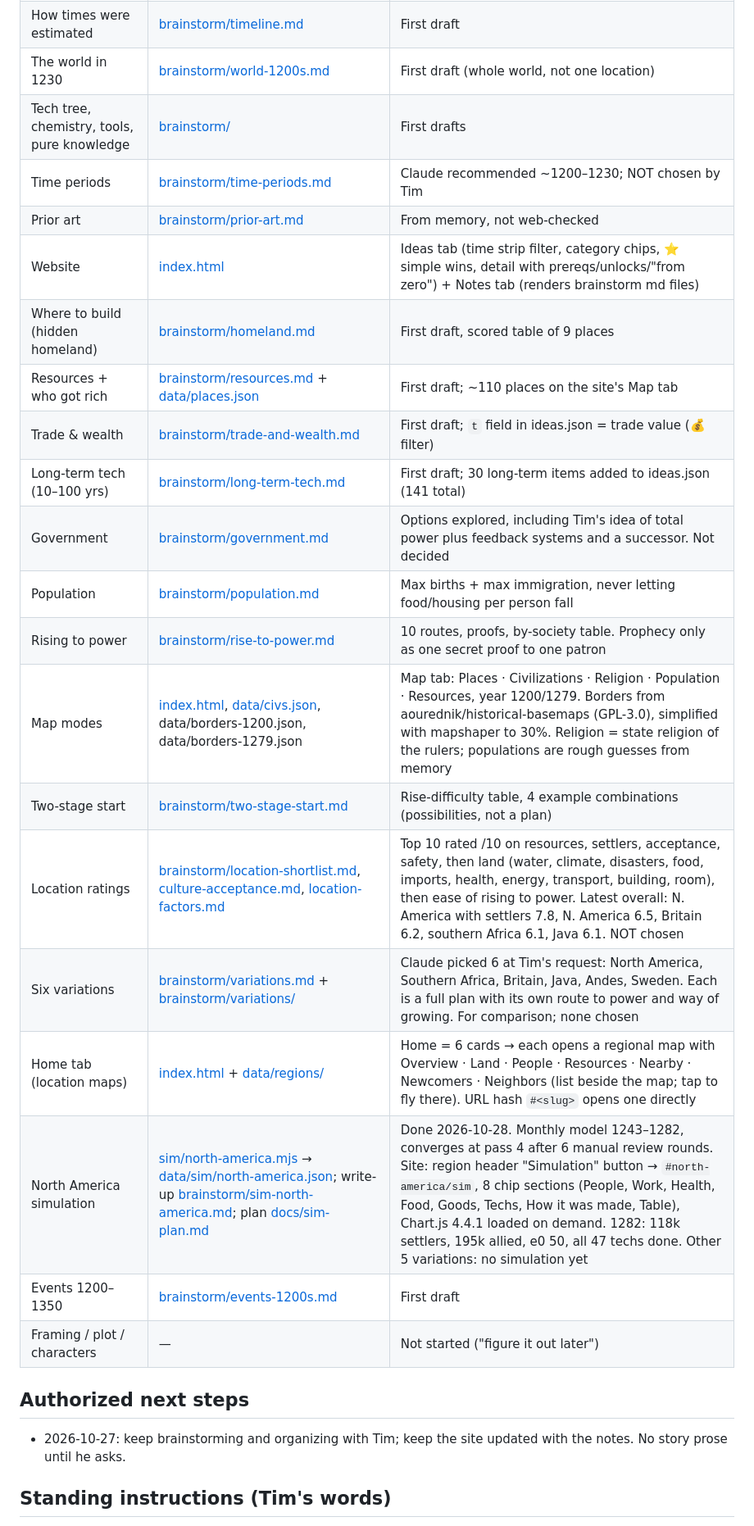
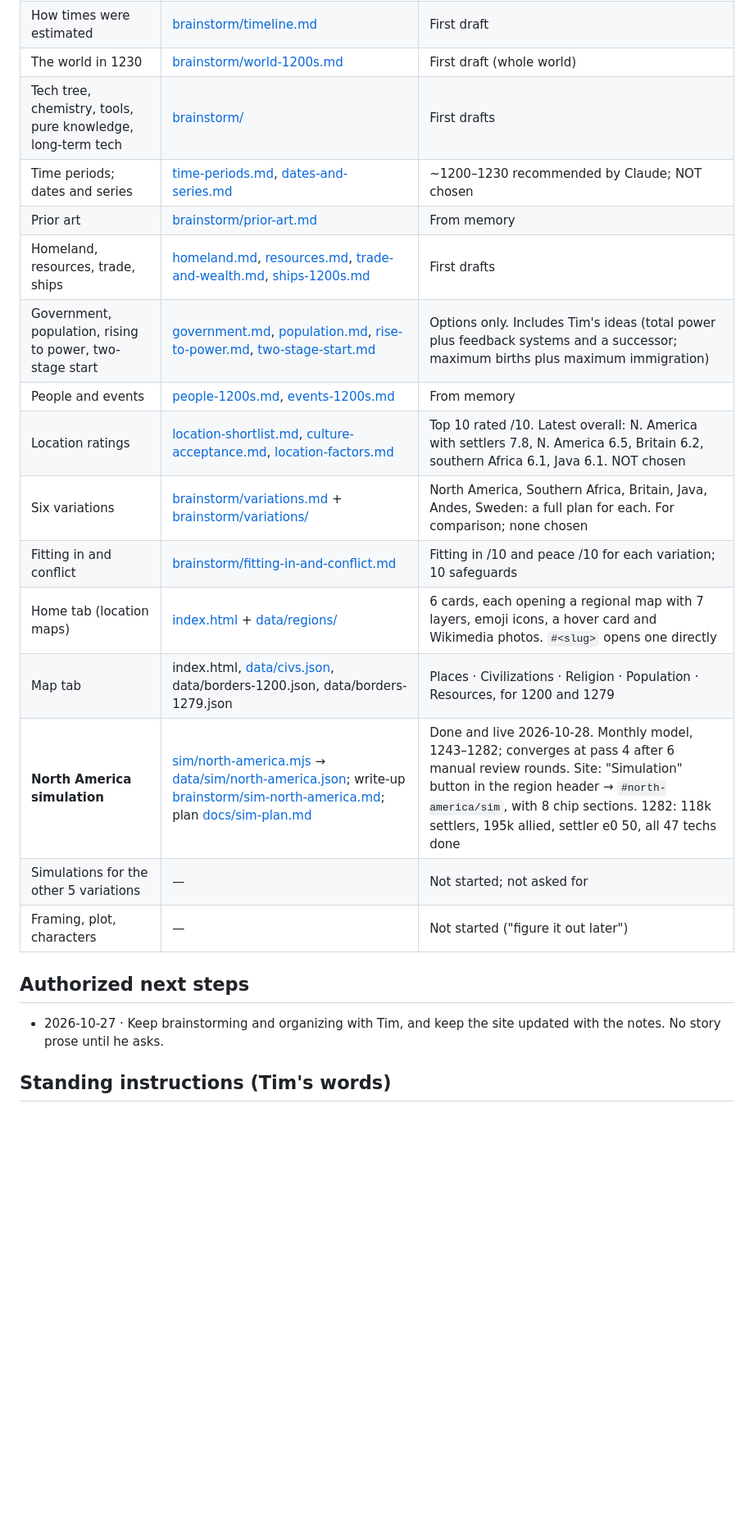
Before and after one commit to TimothyHadfield/alternate-history-story, a Markdown page: progress.md, the part around one of its changes. Shown at 82% size. Rendered like a GitHub page; blank space fills up the shorter version.

```diff
--- a/progress.md
+++ b/progress.md
@@ -19,26 +30,21 @@ Possibilities raised so far (none chosen): a hidden homeland; southern Africa, J
 | How times were estimated | [brainstorm/timeline.md](brainstorm/timeline.md) | First draft |
-| The world in 1230 | [brainstorm/world-1200s.md](brainstorm/world-1200s.md) | First draft (whole world, not one location) |
-| Tech tree, chemistry, tools, pure knowledge | [brainstorm/](brainstorm/) | First drafts |
-| Time periods | [brainstorm/time-periods.md](brainstorm/time-periods.md) | Claude recommended ~1200–1230; NOT chosen by Tim |
-| Prior art | [brainstorm/prior-art.md](brainstorm/prior-art.md) | From memory, not web-checked |
-| Website | [index.html](index.html) | Ideas tab (time strip filter, category chips, ⭐ simple wins, detail with prereqs/unlocks/"from zero") + Notes tab (renders brainstorm md files) |
-| Where to build (hidden homeland) | [brainstorm/homeland.md](brainstorm/homeland.md) | First draft, scored table of 9 places |
-| Resources + who got rich | [brainstorm/resources.md](brainstorm/resources.md) + [data/places.json](data/places.json) | First draft; ~110 places on the site's Map tab |
-| Trade & wealth | [brainstorm/trade-and-wealth.md](brainstorm/trade-and-wealth.md) | First draft; `t` field in ideas.json = trade value (💰 filter) |
-| Long-term tech (10–100 yrs) | [brainstorm/long-term-tech.md](brainstorm/long-term-tech.md) | First draft; 30 long-term items added to ideas.json (141 total) |
-| Government | [brainstorm/government.md](brainstorm/government.md) | Options explored, including Tim's idea of total power plus feedback systems and a successor. Not decided |
-| Population | [brainstorm/population.md](brainstorm/population.md) | Max births + max immigration, never letting food/housing per person fall |
-| Rising to power | [brainstorm/rise-to-power.md](brainstorm/rise-to-power.md) | 10 routes, proofs, by-society table. Prophecy only as one secret proof to one patron |
-| Map modes | [index.html](index.html), [data/civs.json](data/civs.json), data/borders-1200.json, data/borders-1279.json | Map tab: Places · Civilizations · Religion · Population · Resources, year 1200/1279. Borders from aourednik/historical-basemaps (GPL-3.0), simplified with mapshaper to 30%. Religion = state religion of the rulers; populations are rough guesses from memory |
-| Two-stage start | [brainstorm/two-stage-start.md](brainstorm/two-stage-start.md) | Rise-difficulty table, 4 example combinations (possibilities, not a plan) |
-| Location ratings | [brainstorm/location-shortlist.md](brainstorm/location-shortlist.md), [culture-acceptance.md](brainstorm/culture-acceptance.md), [location-factors.md](brainstorm/location-factors.md) | Top 10 rated /10 on resources, settlers, acceptance, safety, then land (water, climate, disasters, food, imports, health, energy, transport, building, room), then ease of rising to power. Latest overall: N. America with settlers 7.8, N. America 6.5, Britain 6.2, southern Africa 6.1, Java 6.1. NOT chosen |
-| Six variations | [brainstorm/variations.md](brainstorm/variations.md) + [brainstorm/variations/](brainstorm/variations/) | Claude picked 6 at Tim's request: North America, Southern Africa, Britain, Java, Andes, Sweden. Each is a full plan with its own route to power and way of growing. For comparison; none chosen |
-| Home tab (location maps) | [index.html](index.html) + [data/regions/](data/regions/) | Home = 6 cards → each opens a regional map with Overview · Land · People · Resources · Nearby · Newcomers · Neighbors (list beside the map; tap to fly there). URL hash `#<slug>` opens one directly |
-| North America simulation | [sim/north-america.mjs](sim/north-america.mjs) → [data/sim/north-america.json](data/sim/north-america.json); write-up [brainstorm/sim-north-america.md](brainstorm/sim-north-america.md); plan [docs/sim-plan.md](docs/sim-plan.md) | Done 2026-10-28. Monthly model 1243–1282, converges at pass 4 after 6 manual review rounds. Site: region header "Simulation" button → `#north-america/sim`, 8 chip sections (People, Work, Health, Food, Goods, Techs, How it was made, Table), Chart.js 4.4.1 loaded on demand. 1282: 118k settlers, 195k allied, e0 50, all 47 techs done. Other 5 variations: no simulation yet |
-| Events 1200–1350 | [brainstorm/events-1200s.md](brainstorm/events-1200s.md) | First draft |
-| Framing / plot / characters | — | Not started ("figure it out later") |
+| The world in 1230 | [brainstorm/world-1200s.md](brainstorm/world-1200s.md) | First draft (whole world) |
+| Tech tree, chemistry, tools, pure knowledge, long-term tech | [brainstorm/](brainstorm/) | First drafts |
+| Time periods; dates and series | [time-periods.md](brainstorm/time-periods.md), [dates-and-series.md](brainstorm/dates-and-series.md) | ~1200–1230 recommended by Claude; NOT chosen |
+| Prior art | [brainstorm/prior-art.md](brainstorm/prior-art.md) | From memory |
+| Homeland, resources, trade, ships | [homeland.md](brainstorm/homeland.md), [resources.md](brainstorm/resources.md), [trade-and-wealth.md](brainstorm/trade-and-wealth.md), [ships-1200s.md](brainstorm/ships-1200s.md) | First drafts |
+| Government, population, rising to power, two-stage start | [government.md](brainstorm/government.md), [population.md](brainstorm/population.md), [rise-to-power.md](brainstorm/rise-to-power.md), [two-stage-start.md](brainstorm/two-stage-start.md) | Options only. Includes Tim's ideas (total power plus feedback systems and a successor; maximum births plus maximum immigration) |
+| People and events | [people-1200s.md](brainstorm/people-1200s.md), [events-1200s.md](brainstorm/events-1200s.md) | From memory |
+| Location ratings | [location-shortlist.md](brainstorm/location-shortlist.md), [culture-acceptance.md](brainstorm/culture-acceptance.md), [location-factors.md](brainstorm/location-factors.md) | Top 10 rated /10. Latest overall: N. America with settlers 7.8, N. America 6.5, Britain 6.2, southern Africa 6.1, Java 6.1. NOT chosen |
+| Six variations | [brainstorm/variations.md](brainstorm/variations.md) + [brainstorm/variations/](brainstorm/variations/) | North America, Southern Africa, Britain, Java, Andes, Sweden: a full plan for each. For comparison; none chosen |
+| Fitting in and conflict | [brainstorm/fitting-in-and-conflict.md](brainstorm/fitting-in-and-conflict.md) | Fitting in /10 and peace /10 for each variation; 10 safeguards |
+| Home tab (location maps) | [index.html](index.html) + [data/regions/](data/regions/) | 6 cards, each opening a regional map with 7 layers, emoji icons, a hover card and Wikimedia photos. `#<slug>` opens one directly |
+| Map tab | index.html, [data/civs.json](data/civs.json), data/borders-1200.json, data/borders-1279.json | Places · Civilizations · Religion · Population · Resources, for 1200 and 1279 |
+| **North America simulation** | [sim/north-america.mjs](sim/north-america.mjs) → [data/sim/north-america.json](data/sim/north-america.json); write-up [brainstorm/sim-north-america.md](brainstorm/sim-north-america.md); plan [docs/sim-plan.md](docs/sim-plan.md) | Done and live 2026-10-28. Monthly model, 1243–1282; converges at pass 4 after 6 manual review rounds. Site: "Simulation" button in the region header → `#north-america/sim`, with 8 chip sections. 1282: 118k settlers, 195k allied, settler e0 50, all 47 techs done |
+| Simulations for the other 5 variations | — | Not started; not asked for |
+| Framing, plot, characters | — | Not started ("figure it out later") |
 
 ## Authorized next steps
-- 2026-10-27: keep brainstorming and organizing with Tim; keep the site updated with the notes. No story prose until he asks.
+- 2026-10-27 · Keep brainstorming and organizing with Tim, and keep the site updated with the notes. No story prose until he asks.
 
 ## Standing instructions (Tim's words)
```
Also changed, not shown: other parts of progress.md (+69 -37 lines), chat.md (+1 -0 lines), docs/sim-plan.md (+23 -0 lines).
